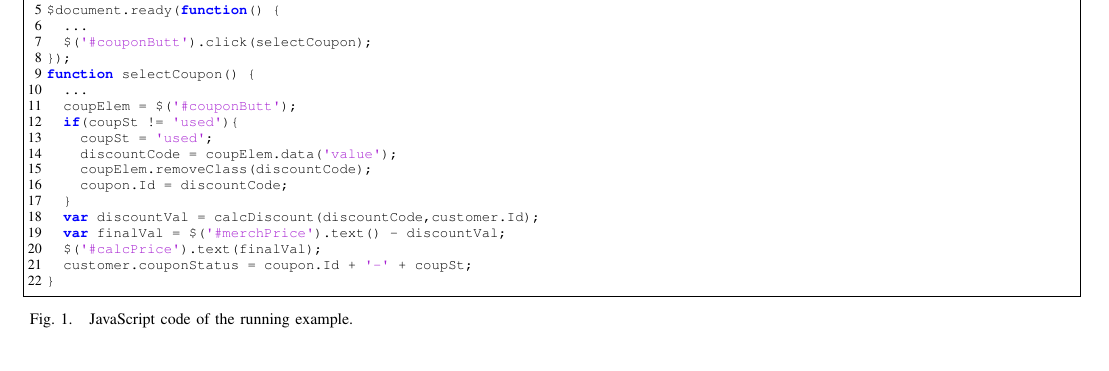
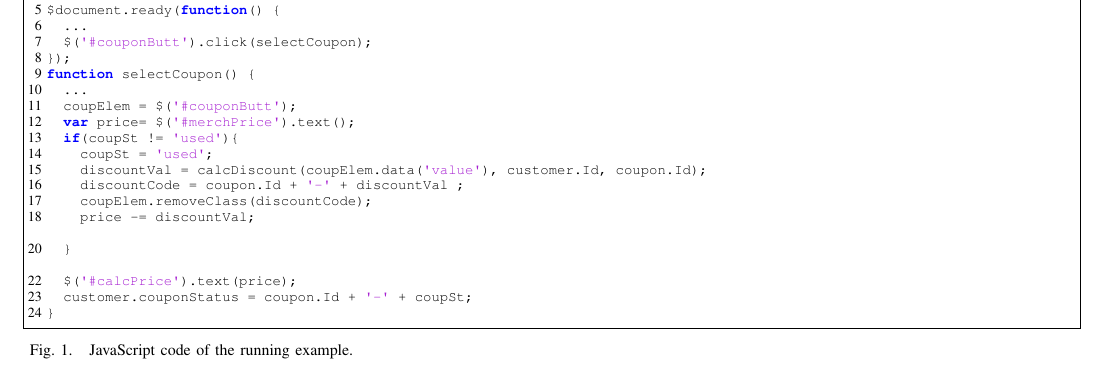
Before and after one commit to mirshokraie/papers, a LaTeX paper (unit-oracle-gen/proposal/paper.tex, which reads unit-oracle-gen/proposal/example.tex): part of page 2 of 2, cut so that both start at the same text. Compiled offline with pdfLaTeX.

Commit message:
example changed

```diff
--- a/unit-oracle-gen/proposal/example.tex
+++ b/unit-oracle-gen/proposal/example.tex
@@ -12,15 +12,17 @@
 	function selectCoupon() {
 		...
 		coupElem = $('#couponButt');
+		var price= $('#merchPrice').text();
 		if(coupSt != 'used'){
 			coupSt = 'used';
-			discountCode = coupElem.data('value');
+			discountVal = calcDiscount(coupElem.data('value'), customer.Id, coupon.Id);
+			discountCode = coupon.Id + '-' + discountVal ;
 			coupElem.removeClass(discountCode);
-			coupon.Id = discountCode;
+			price -= discountVal;
+
 		}
-		var discountVal = calcDiscount(discountCode,customer.Id);
-		var finalVal = $('#merchPrice').text() - discountVal;
-		$('#calcPrice').text(finalVal);
+
+		$('#calcPrice').text(price);
 		customer.couponStatus = coupon.Id + '-' + coupSt;
 	}
 
```
